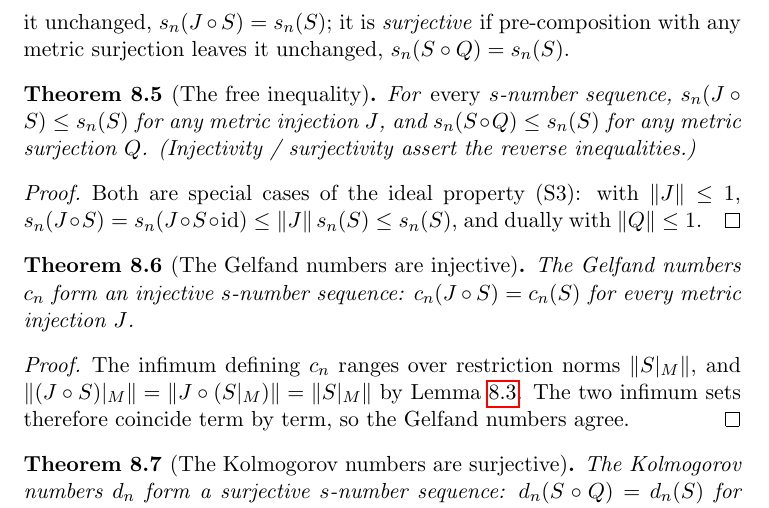
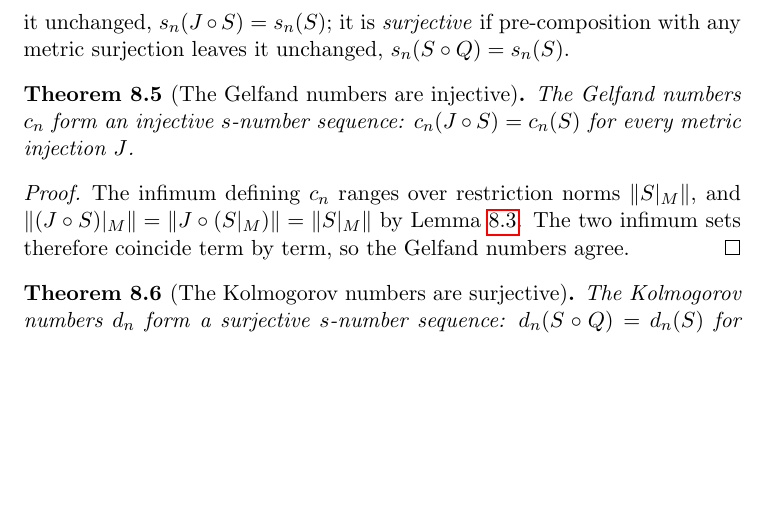
Before and after one commit to mario-ullrich/Lean-SNumbers, a LaTeX thesis (blueprint/src/print.tex, which reads blueprint/src/content.tex): part of page 22 of 22, cut so that both start at the same text, the shorter picture padded with empty space. Compiled offline with pdfLaTeX.

Commit message:
Blueprint: drop the free-inequality node; fix dep-graph orientation and legend
content.tex: remove the standalone 'free inequality' statement — it is a leaf in
the dependency graph (nothing \uses it), so it is exposition only.

blueprint.yml: stop forcing rankdir=LR on the dependency graph (use graphviz's
default top-to-bottom layout). The graph 'tidy' step now drops the two legend
rows that never occur here — Orange border and Blue border (every statement is
formalized, so all borders are green) — and keeps the Blue background row, which
the graph does use (proof stated but not yet formalized).

```diff
--- a/blueprint/src/content.tex
+++ b/blueprint/src/content.tex
@@ -976,23 +976,6 @@ metric injection leaves it unchanged, $s_n(J \circ S) = s_n(S)$; it is
 unchanged, $s_n(S \circ Q) = s_n(S)$.
 \end{definition}
 
-\begin{theorem}[The free inequality]
-\label{thm:free-inequality}
-\lean{SNumbers.sn_comp_metricInjection_le,
-      SNumbers.sn_comp_metricSurjection_le}
-\leanok
-\uses{def:s-number-sequence, def:metric-injection, def:metric-surjection}
-For \emph{every} $s$-number sequence, $s_n(J \circ S) \le s_n(S)$ for any
-metric injection $J$, and $s_n(S \circ Q) \le s_n(S)$ for any metric
-surjection $Q$. (Injectivity / surjectivity assert the reverse inequalities.)
-\end{theorem}
-\begin{proof}
-\leanok
-Both are special cases of the ideal property (S3): with $\|J\| \le 1$,
-$s_n(J \circ S) = s_n(J \circ S \circ \mathrm{id}) \le \|J\|\,s_n(S) \le s_n(S)$,
-and dually with $\|Q\| \le 1$.
-\end{proof}
-
 \begin{theorem}[The Gelfand numbers are injective]
 \label{thm:gelfand-injective}
 \lean{SNumbers.injective_gelfandNumber}
```
Also changed, not shown: .github/workflows/blueprint.yml (+7 -10 lines).
